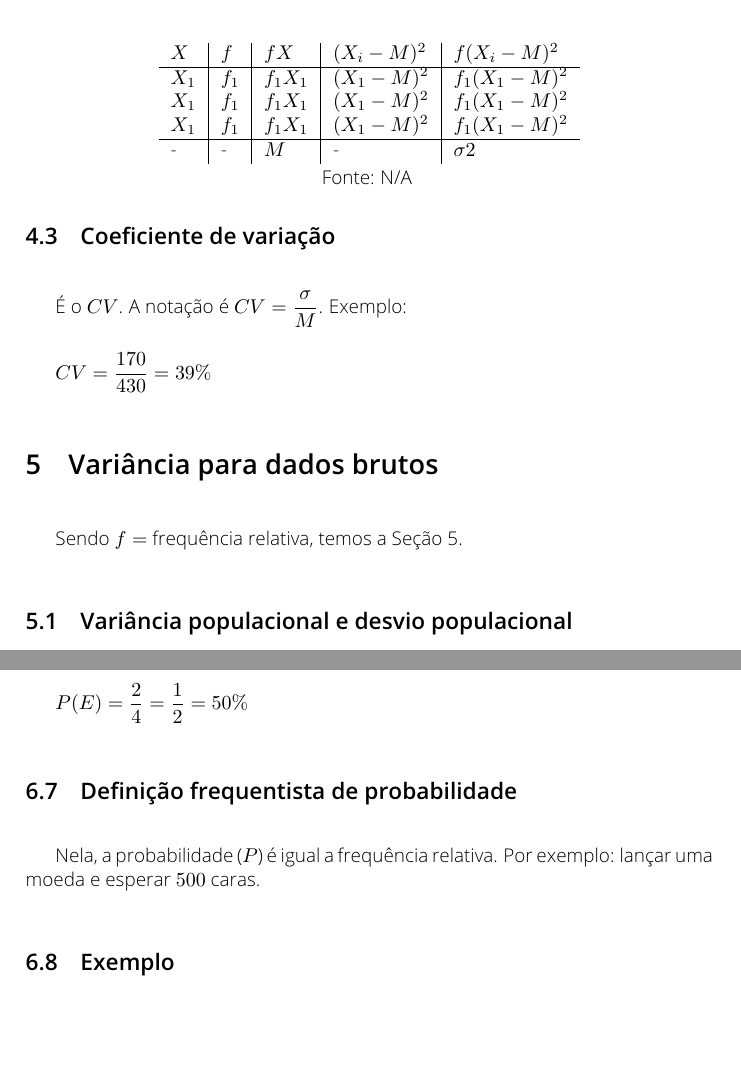
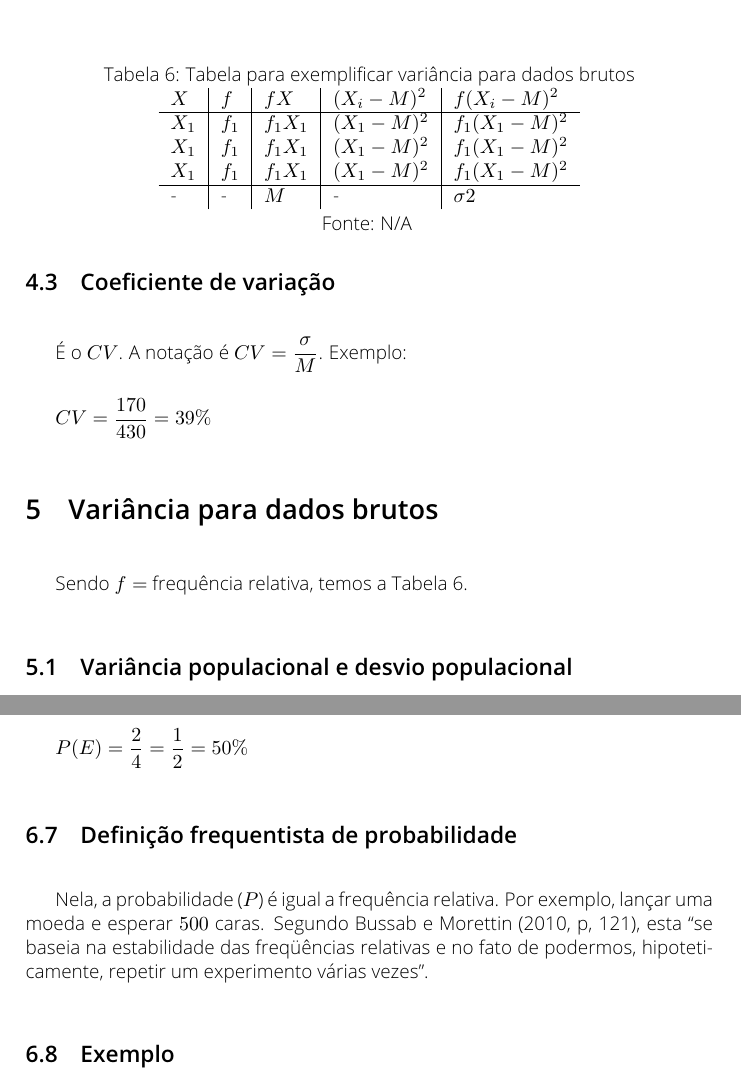
Before and after one commit to caiocco/ufabc-BIN0406-2, a LaTeX document (caderno.tex): two parts of pages 6 and 9 of 17, joined at a grey line, cut at the place of the change, the shorter picture padded with empty space. Compiled offline with pdfLaTeX.

Commit message:
Pequenas correções

```diff
--- a/caderno.tex
+++ b/caderno.tex
@@ -320,6 +320,7 @@
 
 	\begin{table}[]
 		\centering
+		\caption{Tabela para exemplificar variância para dados brutos}
 		\begin{tabular}{l|l|l|l|l}
 			\textbf{$X$} & \textbf{$f$} & \textbf{$fX$} & \textbf{$(X_{i} - M)^{2}$} & \textbf{$f(X_{i}-M)^{2}$} \\ \hline
 			$X_{1}$ & $f_{1}$ & $f_{1}X_{1}$ & $(X_{1} - M)^{2}$ & $f_{1}(X_{1}-M)^{2}$ \\
@@ -460,7 +461,8 @@
 
 	\subsection{Definição frequentista de probabilidade}
 
-	Nela, a probabilidade ($P$) é igual a frequência relativa. Por exemplo: lançar uma moeda e esperar $500$ caras.
+	Nela, a probabilidade ($P$) é igual a frequência relativa. Por exemplo, lançar uma moeda e esperar $500$ caras. Segundo \citeonline[p, 121]{bussab2002}, esta ``se baseia na estabilidade das freqüências relativas e no fato
+	de podermos, hipoteticamente, repetir um experimento várias vezes''.
 
 	\subsection{Exemplo}
 
```
Also changed, not shown: caderno_mesclado.pdf, caderno.tex (4 more changed lines).
